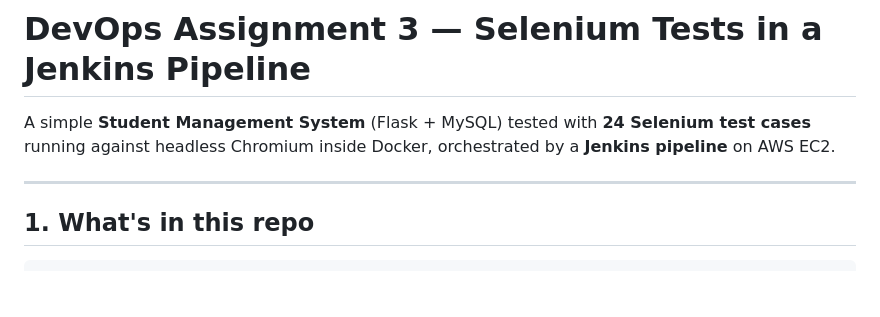
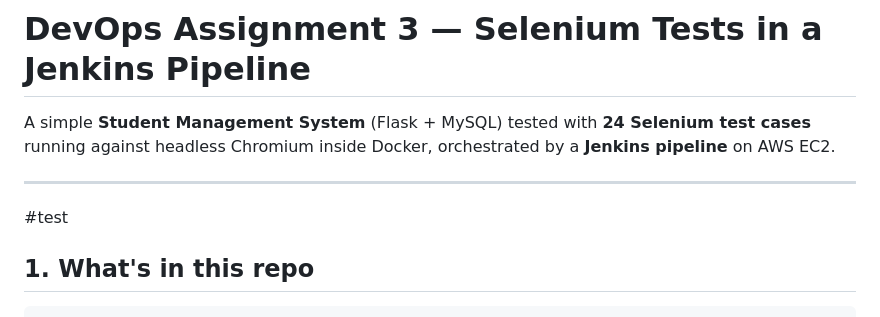
Before and after one commit to zainulwahaj/student-management-app, a Markdown page: README.md, the part around the change. Drawn GitHub-style; blank space fills up the shorter version.

Commit message:
Add test section header to README
Add a test section header in the README.

````diff
--- a/README.md
+++ b/README.md
@@ -3,7 +3,7 @@
 A simple **Student Management System** (Flask + MySQL) tested with **24 Selenium test cases** running against headless Chromium inside Docker, orchestrated by a **Jenkins pipeline** on AWS EC2.
 
 ---
-
+#test
 ## 1. What's in this repo
 
 ```
````
